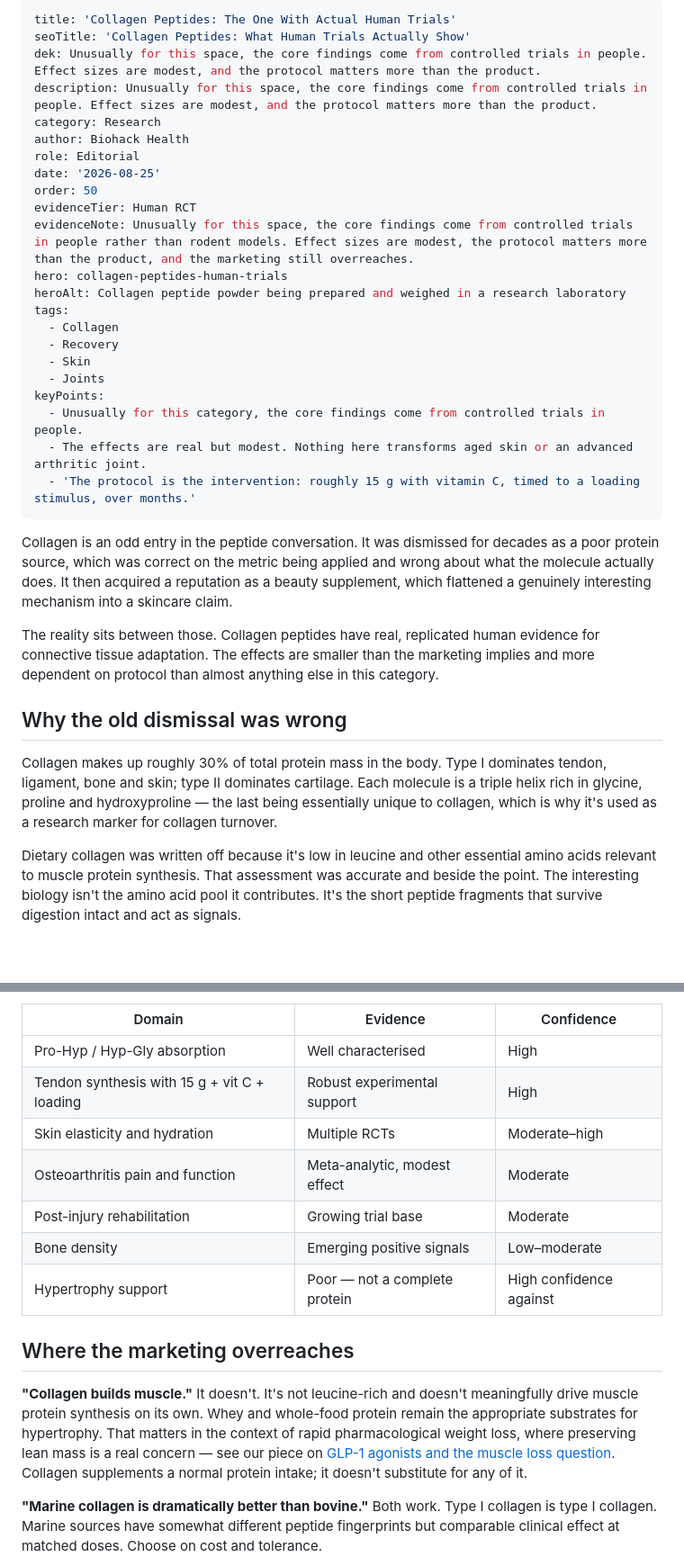
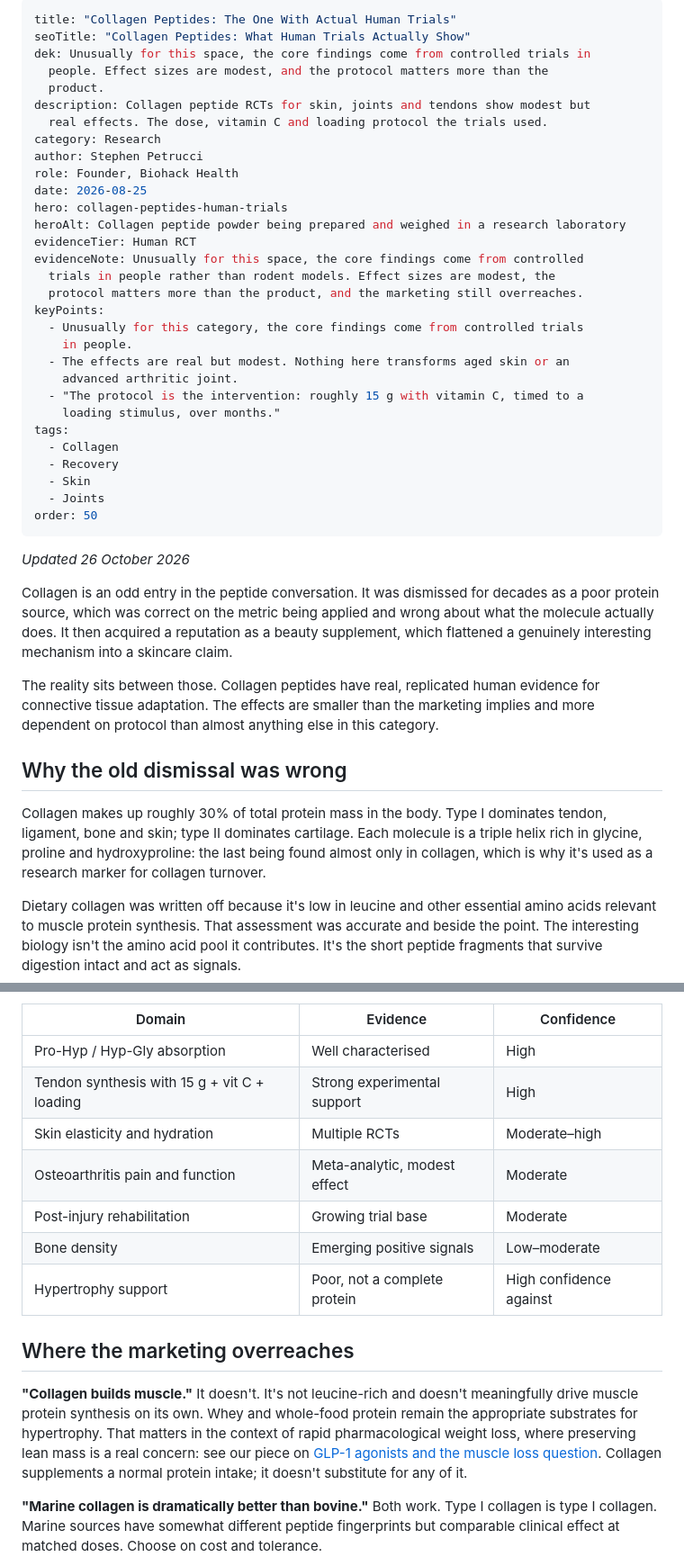
Before and after one commit to stephenpetrucci1-jpg/biohack-health, a Markdown page: content/collagen-peptides-human-trials.md, 2 parts joined by grey strips. Shown at 90% size. GitHub-like rendering; blank space fills up the shorter version.

Commit message:
Update Article “collagen-peptides-human-trials”

```diff
--- a/content/collagen-peptides-human-trials.md
+++ b/content/collagen-peptides-human-trials.md
@@ -1,35 +1,45 @@
 ---
-title: 'Collagen Peptides: The One With Actual Human Trials'
-seoTitle: 'Collagen Peptides: What Human Trials Actually Show'
-dek: Unusually for this space, the core findings come from controlled trials in people. Effect sizes are modest, and the protocol matters more than the product.
-description: Unusually for this space, the core findings come from controlled trials in people. Effect sizes are modest, and the protocol matters more than the product.
+title: "Collagen Peptides: The One With Actual Human Trials"
+seoTitle: "Collagen Peptides: What Human Trials Actually Show"
+dek: Unusually for this space, the core findings come from controlled trials in
+  people. Effect sizes are modest, and the protocol matters more than the
+  product.
+description: Collagen peptide RCTs for skin, joints and tendons show modest but
+  real effects. The dose, vitamin C and loading protocol the trials used.
 category: Research
-author: Biohack Health
-role: Editorial
-date: '2026-08-25'
-order: 50
-evidenceTier: Human RCT
-evidenceNote: Unusually for this space, the core findings come from controlled trials in people rather than rodent models. Effect sizes are modest, the protocol matters more than the product, and the marketing still overreaches.
+author: Stephen Petrucci
+role: Founder, Biohack Health
+date: 2026-08-25
 hero: collagen-peptides-human-trials
 heroAlt: Collagen peptide powder being prepared and weighed in a research laboratory
+evidenceTier: Human RCT
+evidenceNote: Unusually for this space, the core findings come from controlled
+  trials in people rather than rodent models. Effect sizes are modest, the
+  protocol matters more than the product, and the marketing still overreaches.
+keyPoints:
+  - Unusually for this category, the core findings come from controlled trials
+    in people.
+  - The effects are real but modest. Nothing here transforms aged skin or an
+    advanced arthritic joint.
+  - "The protocol is the intervention: roughly 15 g with vitamin C, timed to a
+    loading stimulus, over months."
 tags:
   - Collagen
   - Recovery
   - Skin
   - Joints
-keyPoints:
-  - Unusually for this category, the core findings come from controlled trials in people.
-  - The effects are real but modest. Nothing here transforms aged skin or an advanced arthritic joint.
-  - 'The protocol is the intervention: roughly 15 g with vitamin C, timed to a loading stimulus, over months.'
+order: 50
 ---
 <div>
+<p><em>Updated 26 October 2026</em></p>
+
 <p>Collagen is an odd entry in the peptide conversation. It was dismissed for decades as a poor protein source, which was correct on the metric being applied and wrong about what the molecule actually does. It then acquired a reputation as a beauty supplement, which flattened a genuinely interesting mechanism into a skincare claim.</p>
 
 <p>The reality sits between those. Collagen peptides have real, replicated human evidence for connective tissue adaptation. The effects are smaller than the marketing implies and more dependent on protocol than almost anything else in this category.</p>
 
 <h2>Why the old dismissal was wrong</h2>
 
-<p>Collagen makes up roughly 30% of total protein mass in the body. Type I dominates tendon, ligament, bone and skin; type II dominates cartilage. Each molecule is a triple helix rich in glycine, proline and hydroxyproline — the last being essentially unique to collagen, which is why it's used as a research marker for collagen turnover.</p>
+<p>Collagen makes up roughly 30% of total protein mass in the body. Type I dominates tendon, ligament, bone and skin; type II dominates cartilage. Each molecule is a triple helix rich in glycine, proline and hydroxyproline: the last being found almost only in collagen, which is why it's used as a research marker for collagen turnover.</p>
 
 <p>Dietary collagen was written off because it's low in leucine and other essential amino acids relevant to muscle protein synthesis. That assessment was accurate and beside the point. The interesting biology isn't the amino acid pool it contributes. It's the short peptide fragments that survive digestion intact and act as signals.</p>
 
@@ -82,18 +92,18 @@ keyPoints:
 <thead><tr><th>Domain</th><th>Evidence</th><th>Confidence</th></tr></thead>
 <tbody>
 <tr><td>Pro-Hyp / Hyp-Gly absorption</td><td>Well characterised</td><td>High</td></tr>
-<tr><td>Tendon synthesis with 15 g + vit C + loading</td><td>Robust experimental support</td><td>High</td></tr>
+<tr><td>Tendon synthesis with 15 g + vit C + loading</td><td>Strong experimental support</td><td>High</td></tr>
 <tr><td>Skin elasticity and hydration</td><td>Multiple RCTs</td><td>Moderate–high</td></tr>
 <tr><td>Osteoarthritis pain and function</td><td>Meta-analytic, modest effect</td><td>Moderate</td></tr>
 <tr><td>Post-injury rehabilitation</td><td>Growing trial base</td><td>Moderate</td></tr>
 <tr><td>Bone density</td><td>Emerging positive signals</td><td>Low–moderate</td></tr>
-<tr><td>Hypertrophy support</td><td>Poor — not a complete protein</td><td>High confidence against</td></tr>
+<tr><td>Hypertrophy support</td><td>Poor, not a complete protein</td><td>High confidence against</td></tr>
 </tbody>
 </table>
 
 <h2>Where the marketing overreaches</h2>
 
-<p><strong>"Collagen builds muscle."</strong> It doesn't. It's not leucine-rich and doesn't meaningfully drive muscle protein synthesis on its own. Whey and whole-food protein remain the appropriate substrates for hypertrophy. That matters in the context of rapid pharmacological weight loss, where preserving lean mass is a real concern — see our piece on <a href="https://biohackhealth.uk/blog/glp1-metabolic-flexibility">GLP-1 agonists and the muscle loss question</a>. Collagen supplements a normal protein intake; it doesn't substitute for any of it.</p>
+<p><strong>"Collagen builds muscle."</strong> It doesn't. It's not leucine-rich and doesn't meaningfully drive muscle protein synthesis on its own. Whey and whole-food protein remain the appropriate substrates for hypertrophy. That matters in the context of rapid pharmacological weight loss, where preserving lean mass is a real concern: see our piece on <a href="https://biohackhealth.uk/blog/glp1-metabolic-flexibility">GLP-1 agonists and the muscle loss question</a>. Collagen supplements a normal protein intake; it doesn't substitute for any of it.</p>
 
 <p><strong>"Marine collagen is dramatically better than bovine."</strong> Both work. Type I collagen is type I collagen. Marine sources have somewhat different peptide fingerprints but comparable clinical effect at matched doses. Choose on cost and tolerance.</p>
 
```
Also changed, not shown: other parts of content/collagen-peptides-human-trials.md (+12 -12 lines).
